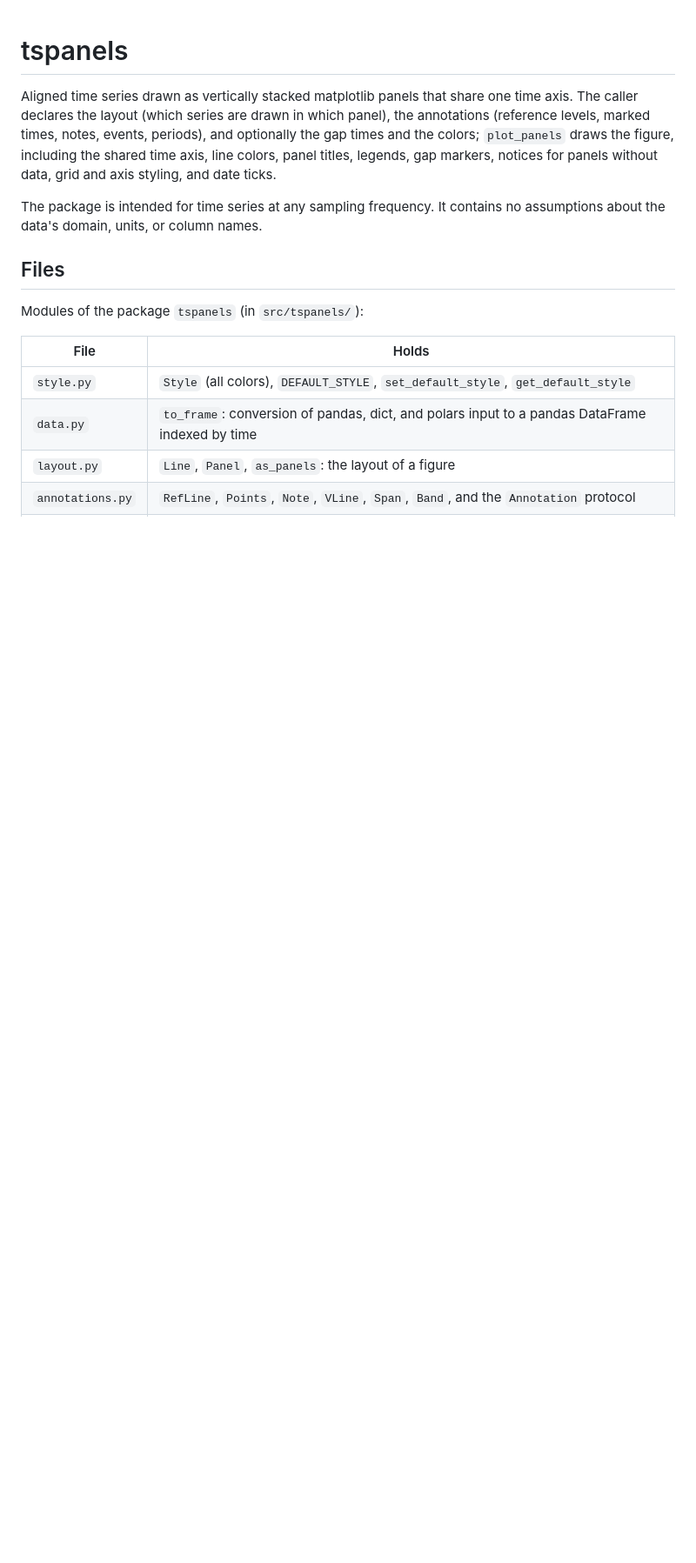
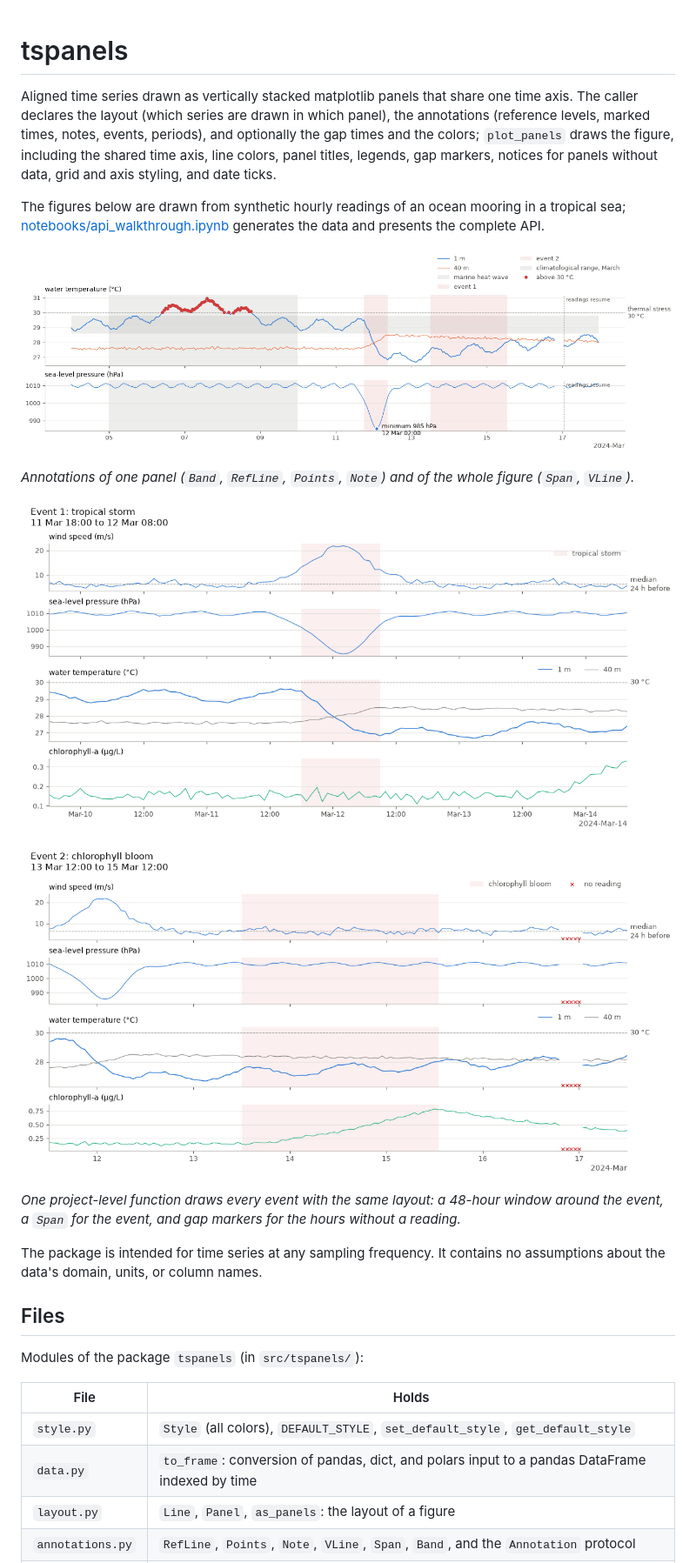
Before and after one commit to dabrowskiknrd/tspanels, a Markdown page: README.md, the part around the change. Shown at 87% size. Drawn GitHub-style; pictures changed too: docs/images/annotations.png (added), docs/images/event_bloom.png (added), docs/images/event_storm.png (added); blank space fills up the shorter version.

Commit message:
Notebook - api walkthrough

```diff
--- a/README.md
+++ b/README.md
@@ -1,6 +1,18 @@
 # tspanels
 
 Aligned time series drawn as vertically stacked matplotlib panels that share one time axis. The caller declares the layout (which series are drawn in which panel), the annotations (reference levels, marked times, notes, events, periods), and optionally the gap times and the colors; `plot_panels` draws the figure, including the shared time axis, line colors, panel titles, legends, gap markers, notices for panels without data, grid and axis styling, and date ticks.
+
+The figures below are drawn from synthetic hourly readings of an ocean mooring in a tropical sea; [notebooks/api_walkthrough.ipynb](notebooks/api_walkthrough.ipynb) generates the data and presents the complete API.
+
+![Water temperature and sea-level pressure over 14 days, with a climatological range, a thermal-stress threshold, the hours above it, the lowest pressure of a storm, a marine heat wave, two events, and the end of an outage](docs/images/annotations.png)
+
+*Annotations of one panel (`Band`, `RefLine`, `Points`, `Note`) and of the whole figure (`Span`, `VLine`).*
+
+![Wind speed, sea-level pressure, water temperature, and chlorophyll-a during a tropical storm, with 48 hours before and after it](docs/images/event_storm.png)
+
+![The same four panels during a chlorophyll bloom after the storm, with gap markers at the hours without a reading](docs/images/event_bloom.png)
+
+*One project-level function draws every event with the same layout: a 48-hour window around the event, a `Span` for the event, and gap markers for the hours without a reading.*
 
 The package is intended for time series at any sampling frequency. It contains no assumptions about the data's domain, units, or column names.
 
```
Also changed, not shown: 1 other file.
